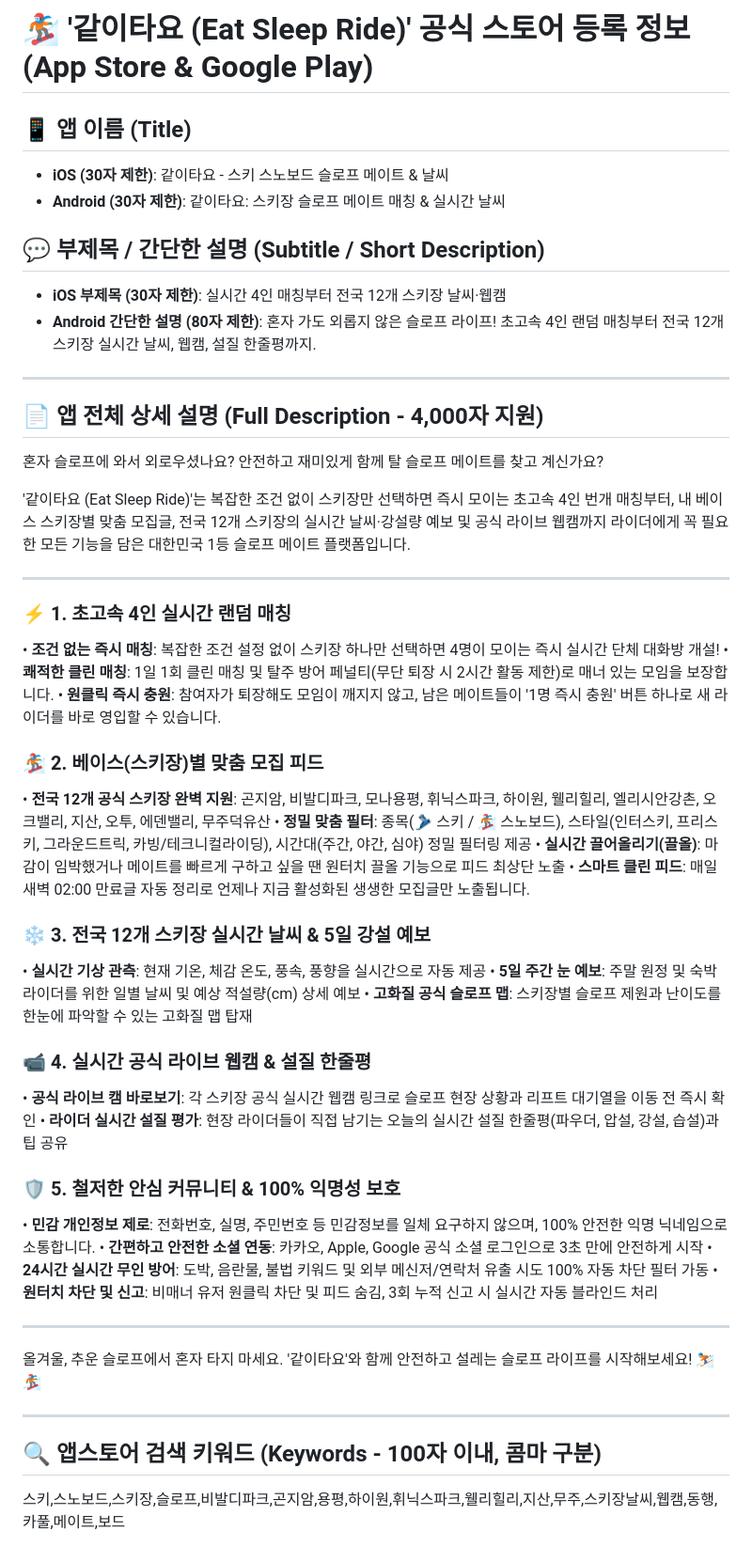
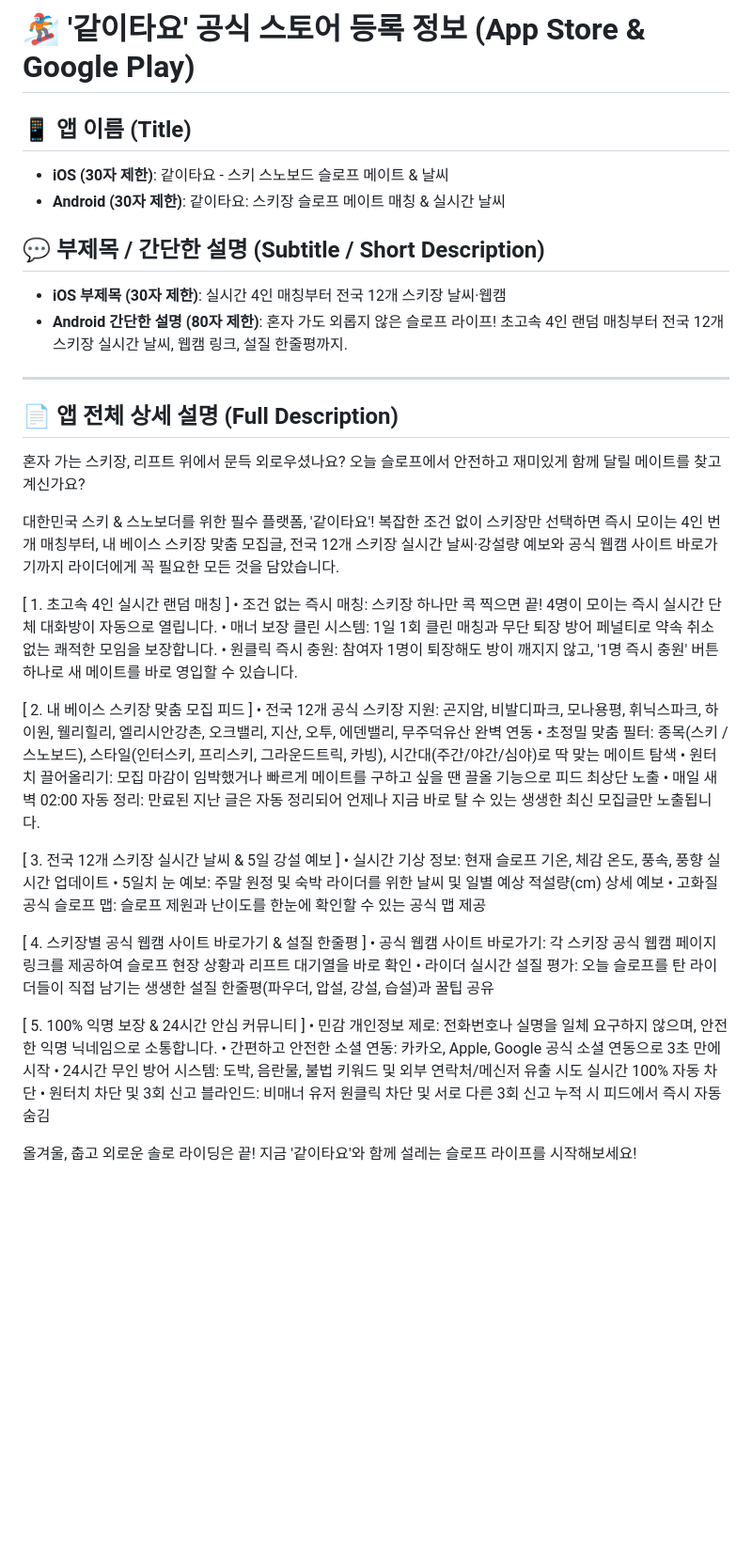
Before and after one commit to tlskals/eatSleepRide, a Markdown page: STORE_LISTING.md, the part around the change. Shown at 94% size. Rendered like a GitHub page; blank space fills up the shorter version.

```diff
--- a/STORE_LISTING.md
+++ b/STORE_LISTING.md
@@ -1,4 +1,4 @@
-# 🏂 '같이타요 (Eat Sleep Ride)' 공식 스토어 등록 정보 (App Store & Google Play)
+# 🏂 '같이타요' 공식 스토어 등록 정보 (App Store & Google Play)
 
 ## 📱 앱 이름 (Title)
 - **iOS (30자 제한)**: 같이타요 - 스키 스노보드 슬로프 메이트 & 날씨
@@ -6,50 +6,45 @@
 
 ## 💬 부제목 / 간단한 설명 (Subtitle / Short Description)
 - **iOS 부제목 (30자 제한)**: 실시간 4인 매칭부터 전국 12개 스키장 날씨·웹캠
-- **Android 간단한 설명 (80자 제한)**: 혼자 가도 외롭지 않은 슬로프 라이프! 초고속 4인 랜덤 매칭부터 전국 12개 스키장 실시간 날씨, 웹캠, 설질 한줄평까지.
+- **Android 간단한 설명 (80자 제한)**: 혼자 가도 외롭지 않은 슬로프 라이프! 초고속 4인 랜덤 매칭부터 전국 12개 스키장 실시간 날씨, 웹캠 링크, 설질 한줄평까지.
 
 ---
 
-## 📄 앱 전체 상세 설명 (Full Description - 4,000자 지원)
+## 📄 앱 전체 상세 설명 (Full Description)
 
-혼자 슬로프에 와서 외로우셨나요? 안전하고 재미있게 함께 탈 슬로프 메이트를 찾고 계신가요?
+혼자 가는 스키장, 리프트 위에서 문득 외로우셨나요?
+오늘 슬로프에서 안전하고 재미있게 함께 달릴 메이트를 찾고 계신가요?
 
-'같이타요 (Eat Sleep Ride)'는 복잡한 조건 없이 스키장만 선택하면 즉시 모이는 초고속 4인 번개 매칭부터, 내 베이스 스키장별 맞춤 모집글, 전국 12개 스키장의 실시간 날씨·강설량 예보 및 공식 라이브 웹캠까지 라이더에게 꼭 필요한 모든 기능을 담은 대한민국 1등 슬로프 메이트 플랫폼입니다.
+대한민국 스키 & 스노보더를 위한 필수 플랫폼, '같이타요'!
+복잡한 조건 없이 스키장만 선택하면 즉시 모이는 4인 번개 매칭부터, 내 베이스 스키장 맞춤 모집글, 전국 12개 스키장 실시간 날씨·강설량 예보와 공식 웹캠 사이트 바로가기까지 라이더에게 꼭 필요한 모든 것을 담았습니다.
 
----
 
-### ⚡ 1. 초고속 4인 실시간 랜덤 매칭
-• **조건 없는 즉시 매칭**: 복잡한 조건 설정 없이 스키장 하나만 선택하면 4명이 모이는 즉시 실시간 단체 대화방 개설!
-• **쾌적한 클린 매칭**: 1일 1회 클린 매칭 및 탈주 방어 페널티(무단 퇴장 시 2시간 활동 제한)로 매너 있는 모임을 보장합니다.
-• **원클릭 즉시 충원**: 참여자가 퇴장해도 모임이 깨지지 않고, 남은 메이트들이 '1명 즉시 충원' 버튼 하나로 새 라이더를 바로 영입할 수 있습니다.
+[ 1. 초고속 4인 실시간 랜덤 매칭 ]
+• 조건 없는 즉시 매칭: 스키장 하나만 콕 찍으면 끝! 4명이 모이는 즉시 실시간 단체 대화방이 자동으로 열립니다.
+• 매너 보장 클린 시스템: 1일 1회 클린 매칭과 무단 퇴장 방어 페널티로 약속 취소 없는 쾌적한 모임을 보장합니다.
+• 원클릭 즉시 충원: 참여자 1명이 퇴장해도 방이 깨지지 않고, '1명 즉시 충원' 버튼 하나로 새 메이트를 바로 영입할 수 있습니다.
 
-### 🏂 2. 베이스(스키장)별 맞춤 모집 피드
-• **전국 12개 공식 스키장 완벽 지원**: 곤지암, 비발디파크, 모나용평, 휘닉스파크, 하이원, 웰리힐리, 엘리시안강촌, 오크밸리, 지산, 오투, 에덴밸리, 무주덕유산
-• **정밀 맞춤 필터**: 종목(🎿 스키 / 🏂 스노보드), 스타일(인터스키, 프리스키, 그라운드트릭, 카빙/테크니컬라이딩), 시간대(주간, 야간, 심야) 정밀 필터링 제공
-• **실시간 끌어올리기(끌올)**: 마감이 임박했거나 메이트를 빠르게 구하고 싶을 땐 원터치 끌올 기능으로 피드 최상단 노출
-• **스마트 클린 피드**: 매일 새벽 02:00 만료글 자동 정리로 언제나 지금 활성화된 생생한 모집글만 노출됩니다.
+[ 2. 내 베이스 스키장 맞춤 모집 피드 ]
+• 전국 12개 공식 스키장 지원: 곤지암, 비발디파크, 모나용평, 휘닉스파크, 하이원, 웰리힐리, 엘리시안강촌, 오크밸리, 지산, 오투, 에덴밸리, 무주덕유산 완벽 연동
+• 초정밀 맞춤 필터: 종목(스키 / 스노보드), 스타일(인터스키, 프리스키, 그라운드트릭, 카빙), 시간대(주간/야간/심야)로 딱 맞는 메이트 탐색
+• 원터치 끌어올리기: 모집 마감이 임박했거나 빠르게 메이트를 구하고 싶을 땐 끌올 기능으로 피드 최상단 노출
+• 매일 새벽 02:00 자동 정리: 만료된 지난 글은 자동 정리되어 언제나 지금 바로 탈 수 있는 생생한 최신 모집글만 노출됩니다.
 
-### ❄️ 3. 전국 12개 스키장 실시간 날씨 & 5일 강설 예보
-• **실시간 기상 관측**: 현재 기온, 체감 온도, 풍속, 풍향을 실시간으로 자동 제공
-• **5일 주간 눈 예보**: 주말 원정 및 숙박 라이더를 위한 일별 날씨 및 예상 적설량(cm) 상세 예보
-• **고화질 공식 슬로프 맵**: 스키장별 슬로프 제원과 난이도를 한눈에 파악할 수 있는 고화질 맵 탑재
+[ 3. 전국 12개 스키장 실시간 날씨 & 5일 강설 예보 ]
+• 실시간 기상 정보: 현재 슬로프 기온, 체감 온도, 풍속, 풍향 실시간 업데이트
+• 5일치 눈 예보: 주말 원정 및 숙박 라이더를 위한 날씨 및 일별 예상 적설량(cm) 상세 예보
+• 고화질 공식 슬로프 맵: 슬로프 제원과 난이도를 한눈에 확인할 수 있는 공식 맵 제공
 
-### 📹 4. 실시간 공식 라이브 웹캠 & 설질 한줄평
-• **공식 라이브 캠 바로보기**: 각 스키장 공식 실시간 웹캠 링크로 슬로프 현장 상황과 리프트 대기열을 이동 전 즉시 확인
-• **라이더 실시간 설질 평가**: 현장 라이더들이 직접 남기는 오늘의 실시간 설질 한줄평(파우더, 압설, 강설, 습설)과 팁 공유
+[ 4. 스키장별 공식 웹캠 사이트 바로가기 & 설질 한줄평 ]
+• 공식 웹캠 사이트 바로가기: 각 스키장 공식 웹캠 페이지 링크를 제공하여 슬로프 현장 상황과 리프트 대기열을 바로 확인
+• 라이더 실시간 설질 평가: 오늘 슬로프를 탄 라이더들이 직접 남기는 생생한 설질 한줄평(파우더, 압설, 강설, 습설)과 꿀팁 공유
 
-### 🛡️ 5. 철저한 안심 커뮤니티 & 100% 익명성 보호
-• **민감 개인정보 제로**: 전화번호, 실명, 주민번호 등 민감정보를 일체 요구하지 않으며, 100% 안전한 익명 닉네임으로 소통합니다.
-• **간편하고 안전한 소셜 연동**: 카카오, Apple, Google 공식 소셜 로그인으로 3초 만에 안전하게 시작
-• **24시간 실시간 무인 방어**: 도박, 음란물, 불법 키워드 및 외부 메신저/연락처 유출 시도 100% 자동 차단 필터 가동
-• **원터치 차단 및 신고**: 비매너 유저 원클릭 차단 및 피드 숨김, 3회 누적 신고 시 실시간 자동 블라인드 처리
+[ 5. 100% 익명 보장 & 24시간 안심 커뮤니티 ]
+• 민감 개인정보 제로: 전화번호나 실명을 일체 요구하지 않으며, 안전한 익명 닉네임으로 소통합니다.
+• 간편하고 안전한 소셜 연동: 카카오, Apple, Google 공식 소셜 연동으로 3초 만에 시작
+• 24시간 무인 방어 시스템: 도박, 음란물, 불법 키워드 및 외부 연락처/메신저 유출 시도 실시간 100% 자동 차단
+• 원터치 차단 및 3회 신고 블라인드: 비매너 유저 원클릭 차단 및 서로 다른 3회 신고 누적 시 피드에서 즉시 자동 숨김
 
----
 
-올겨울, 추운 슬로프에서 혼자 타지 마세요.
-'같이타요'와 함께 안전하고 설레는 슬로프 라이프를 시작해보세요! ⛷️🏂
-
----
-
-## 🔍 앱스토어 검색 키워드 (Keywords - 100자 이내, 콤마 구분)
-스키,스노보드,스키장,슬로프,비발디파크,곤지암,용평,하이원,휘닉스파크,웰리힐리,지산,무주,스키장날씨,웹캠,동행,카풀,메이트,보드
+올겨울, 춥고 외로운 솔로 라이딩은 끝!
+지금 '같이타요'와 함께 설레는 슬로프 라이프를 시작해보세요!
```
Also changed, not shown: PORTFOLIO_DOC.md (+33 -16 lines).
